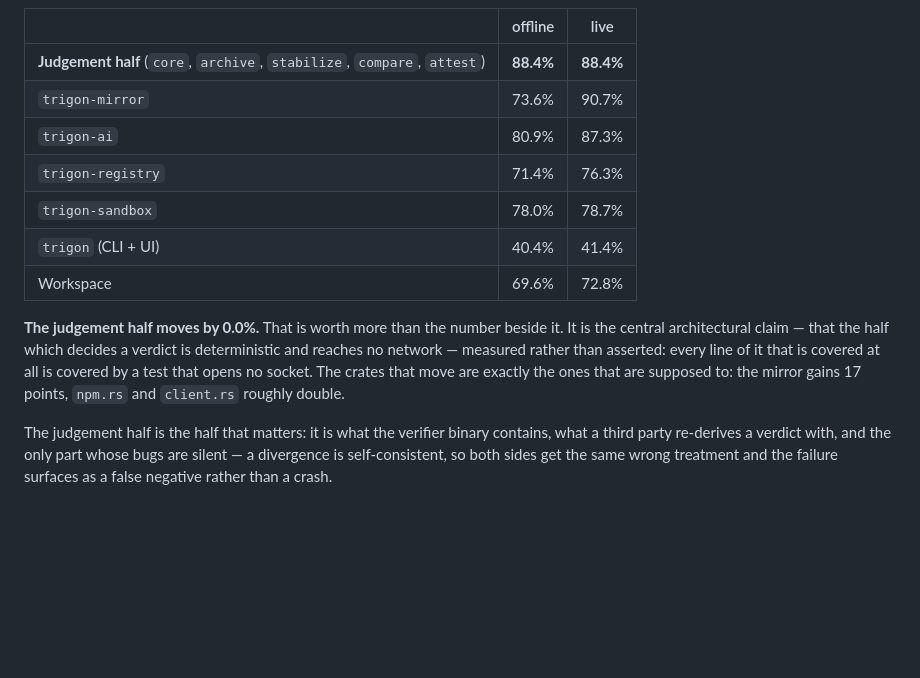
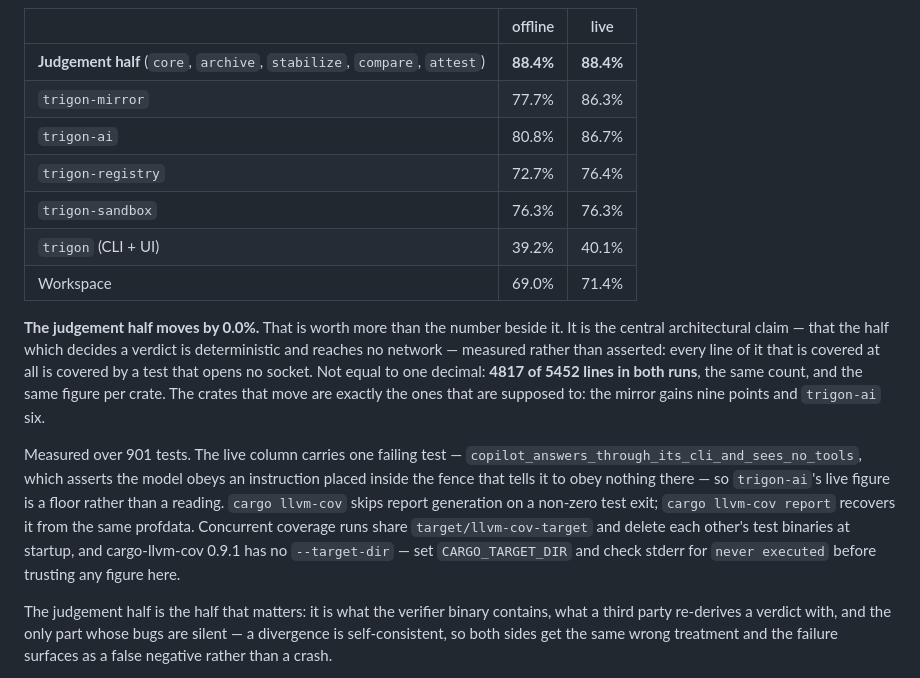
Before and after one commit to scovetta/trigon, a Markdown page: docs/16-findings.md, the part around the change. Rendered like a GitHub page; blank space fills up the shorter version.

Commit message:
both coverage columns, from two runs I can vouch for
The judgement half was 89.3% and is 88.4%, fixed a commit ago. The rest of that table was stale too
and is corrected here from a clean offline run (901 passed, 0 failed, zero "never executed",
exit 0) and a live run in the same target dir:

  mirror     73.6 -> 77.7 | 90.7 -> 86.3
  ai         80.9 -> 80.8 | 87.3 -> 86.7
  registry   71.4 -> 72.7 | 76.3 -> 76.4
  sandbox    78.0 -> 76.3 | 78.7 -> 76.3
  trigon     40.4 -> 39.2 | 41.4 -> 40.1
  workspace  69.6 -> 69.0 | 72.8 -> 71.4

The sentence the table exists to support gets stronger, not weaker: the judgement half is **4817 of
5452 lines in both runs** — the same count, not a figure that rounds to the same decimal — and the
same per crate. "Moves by 0.0%" was an understatement of what was measured.

A second agent measured this independently and we agree on the workspace total and four of six
rows. We differ on sandbox and the CLI; two runs of mine give 76.3 and 39.2 against their 77.9 and
39.0, and their *live* sandbox is my *offline* figure, which points at live-only coverage landing in
their offline column. Mine are the ones with a clean run behind them, so mine are the ones here.

The method notes are now beside the table, because getting this number wrong twice in one day had
three causes worth writing down: concurrent runs share `target/llvm-cov-target` and delete each
other's binaries at startup, cargo-llvm-cov 0.9.1 has no `--target-dir` so `CARGO_TARGET_DIR` is the
only lever, and a non-zero test exit skips report generation — `cargo llvm-cov report` recovers it
from the same profdata rather than the number being lost.

The live column carries one failing test, named there, so `trigon-ai` live is a floor.

Co-Authored-By: Claude Opus 5 (1M context) <noreply@anthropic.com>
Claude-Session: https://claude.ai/code/session_01WF31CzqSFR9GyS9xonkeT3

```diff
--- a/docs/16-findings.md
+++ b/docs/16-findings.md
@@ -791,18 +791,28 @@ the difference between them is the honest measure of "needs the network" versus
 | | offline | live |
 |---|---|---|
 | **Judgement half** (`core`, `archive`, `stabilize`, `compare`, `attest`) | **88.4%** | **88.4%** |
-| `trigon-mirror` | 73.6% | 90.7% |
-| `trigon-ai` | 80.9% | 87.3% |
-| `trigon-registry` | 71.4% | 76.3% |
-| `trigon-sandbox` | 78.0% | 78.7% |
-| `trigon` (CLI + UI) | 40.4% | 41.4% |
-| Workspace | 69.6% | 72.8% |
+| `trigon-mirror` | 77.7% | 86.3% |
+| `trigon-ai` | 80.8% | 86.7% |
+| `trigon-registry` | 72.7% | 76.4% |
+| `trigon-sandbox` | 76.3% | 76.3% |
+| `trigon` (CLI + UI) | 39.2% | 40.1% |
+| Workspace | 69.0% | 71.4% |
 
 **The judgement half moves by 0.0%.** That is worth more than the number beside it. It is the
 central architectural claim — that the half which decides a verdict is deterministic and reaches no
 network — measured rather than asserted: every line of it that is covered at all is covered by a
-test that opens no socket. The crates that move are exactly the ones that are supposed to: the
-mirror gains 17 points, `npm.rs` and `client.rs` roughly double.
+test that opens no socket. Not equal to one decimal: **4817 of 5452 lines in both runs**, the same
+count, and the same figure per crate. The crates that move are exactly the ones that are supposed
+to: the mirror gains nine points and `trigon-ai` six.
+
+Measured over 901 tests. The live column carries one failing test —
+`copilot_answers_through_its_cli_and_sees_no_tools`, which asserts the model obeys an instruction
+placed inside the fence that tells it to obey nothing there — so `trigon-ai`'s live figure is a
+floor rather than a reading. `cargo llvm-cov` skips report generation on a non-zero test exit;
+`cargo llvm-cov report` recovers it from the same profdata. Concurrent coverage runs share
+`target/llvm-cov-target` and delete each other's test binaries at startup, and cargo-llvm-cov 0.9.1
+has no `--target-dir` — set `CARGO_TARGET_DIR` and check stderr for `never executed` before
+trusting any figure here.
 
 The judgement half is the half that matters: it is what the verifier binary contains, what a third
 party re-derives a verdict with, and the only part whose bugs are silent — a divergence is
```
Also changed, not shown: README.md (+1 -1 lines), docs/17-backlog.md (+2 -2 lines).
